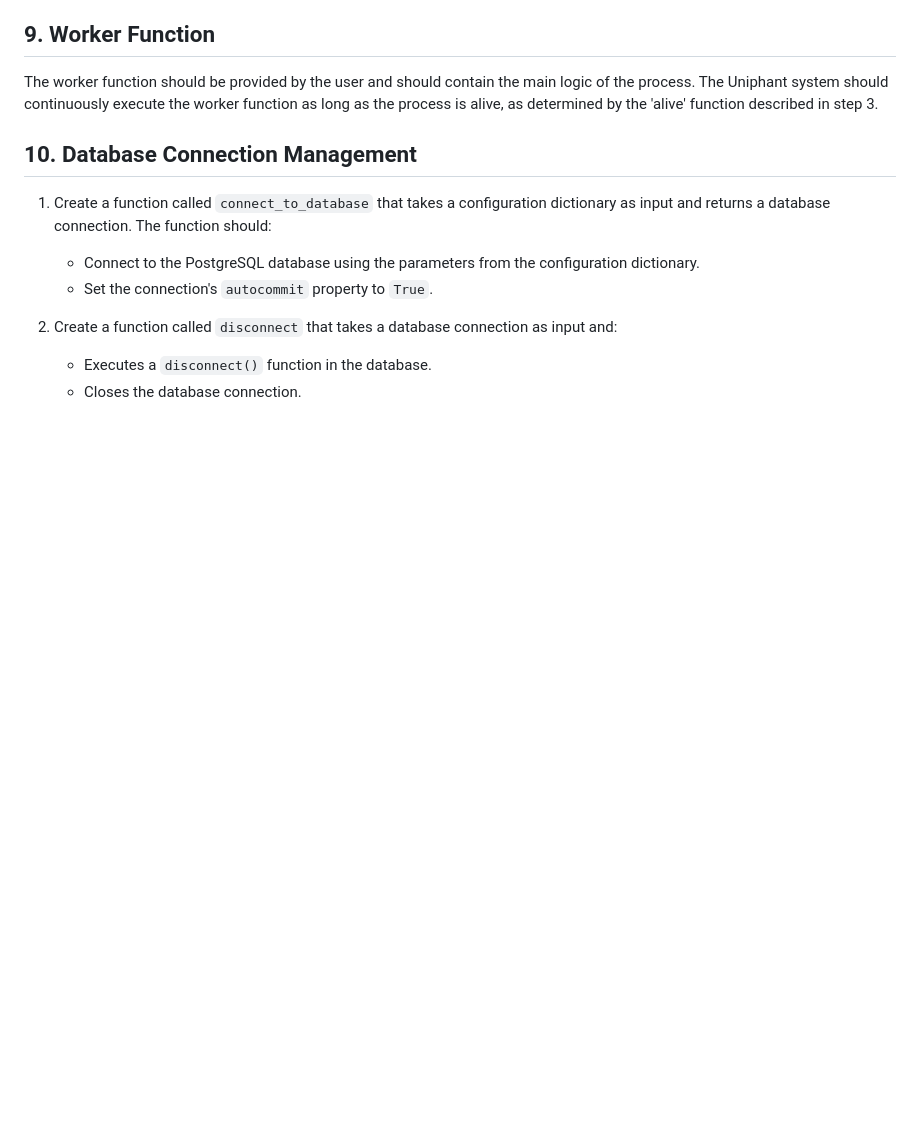
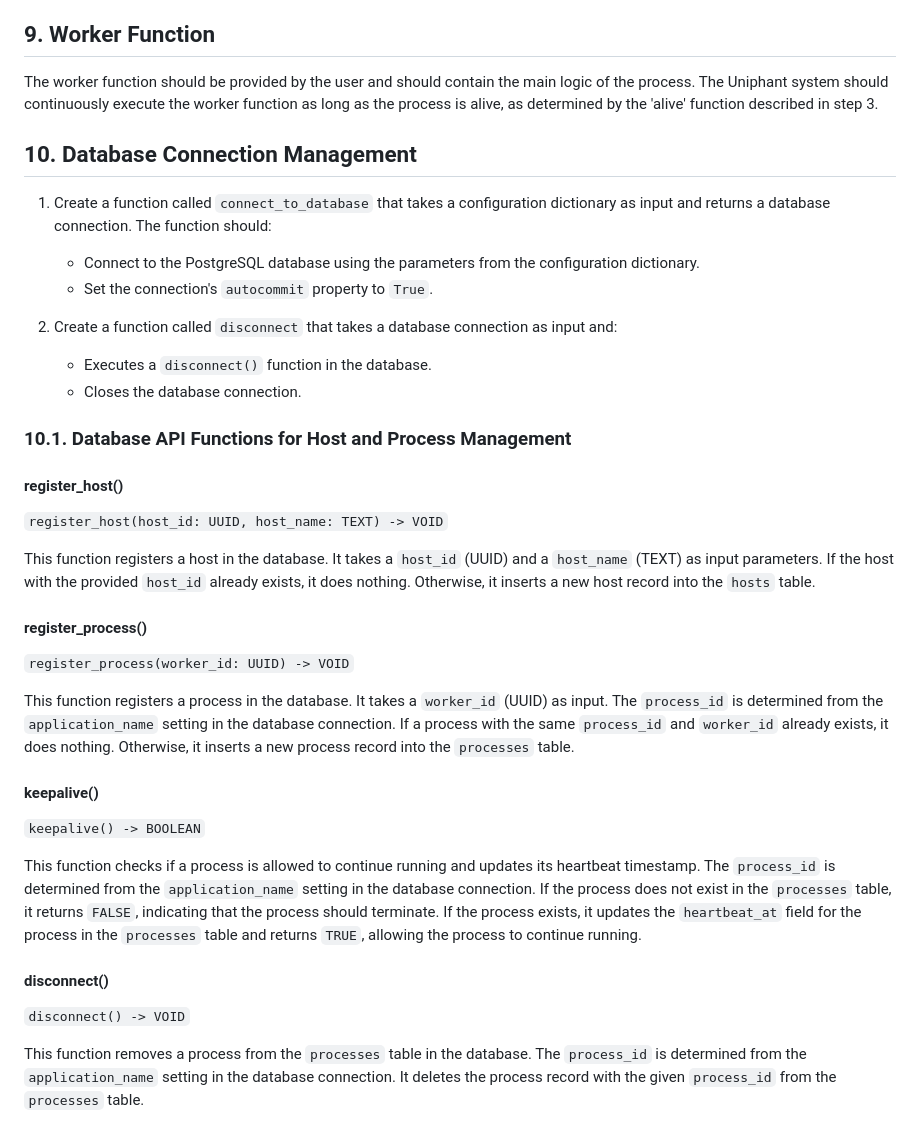
Before and after one commit to truthly/uniphant, a Markdown page: py/README.md, the part around one of its changes. GitHub-like rendering; blank space fills up the shorter version.

```diff
--- a/py/README.md
+++ b/py/README.md
@@ -157,3 +209,29 @@ The worker function should be provided by the user and should contain the main l
 2. Create a function called `disconnect` that takes a database connection as input and:
    - Executes a `disconnect()` function in the database.
    - Closes the database connection.
+
+### 10.1. Database API Functions for Host and Process Management
+
+#### register_host()
+
+`register_host(host_id: UUID, host_name: TEXT) -> VOID`
+
+This function registers a host in the database. It takes a `host_id` (UUID) and a `host_name` (TEXT) as input parameters. If the host with the provided `host_id` already exists, it does nothing. Otherwise, it inserts a new host record into the `hosts` table.
+
+#### register_process()
+
+`register_process(worker_id: UUID) -> VOID`
+
+This function registers a process in the database. It takes a `worker_id` (UUID) as input. The `process_id` is determined from the `application_name` setting in the database connection. If a process with the same `process_id` and `worker_id` already exists, it does nothing. Otherwise, it inserts a new process record into the `processes` table.
+
+#### keepalive()
+
+`keepalive() -> BOOLEAN`
+
+This function checks if a process is allowed to continue running and updates its heartbeat timestamp. The `process_id` is determined from the `application_name` setting in the database connection. If the process does not exist in the `processes` table, it returns `FALSE`, indicating that the process should terminate. If the process exists, it updates the `heartbeat_at` field for the process in the `processes` table and returns `TRUE`, allowing the process to continue running.
+
+#### disconnect()
+
+`disconnect() -> VOID`
+
+This function removes a process from the `processes` table in the database. The `process_id` is determined from the `application_name` setting in the database connection. It deletes the process record with the given `process_id` from the `processes` table.
```
Also changed, not shown: other parts of py/README.md (+64 -12 lines).
